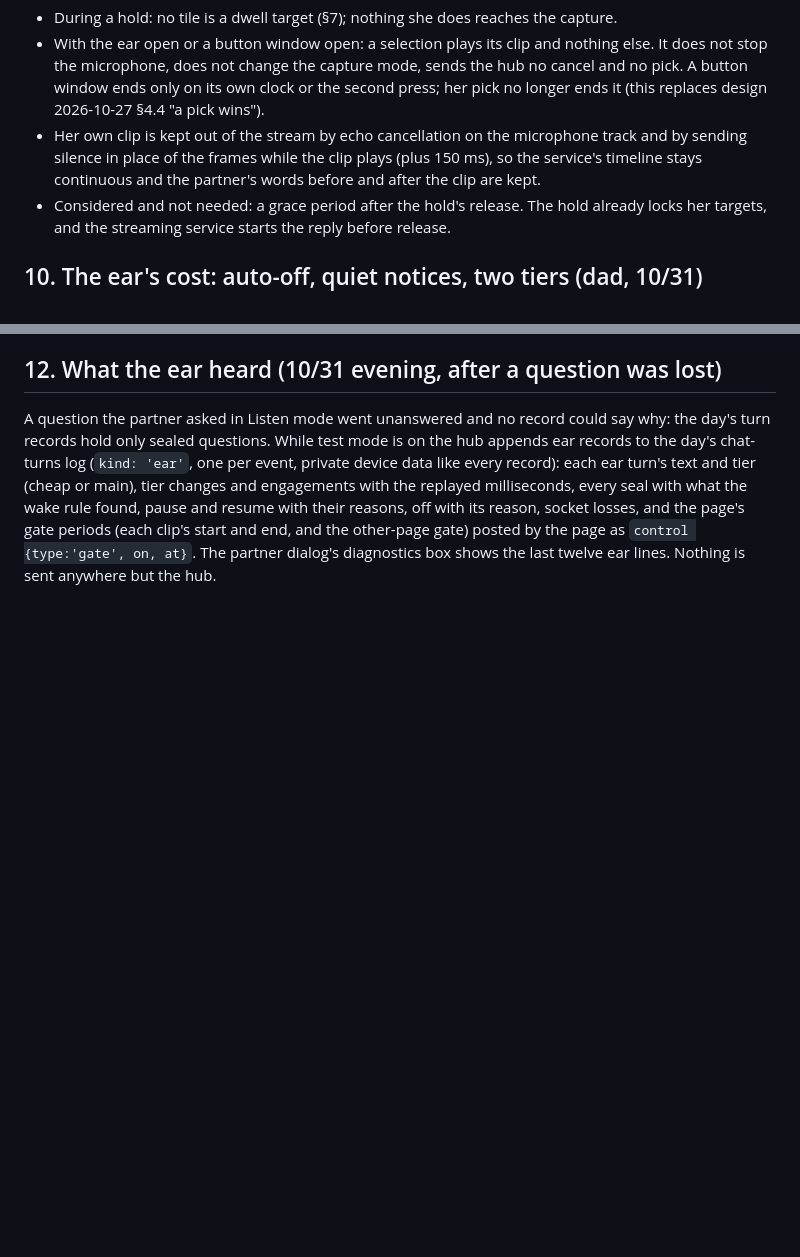
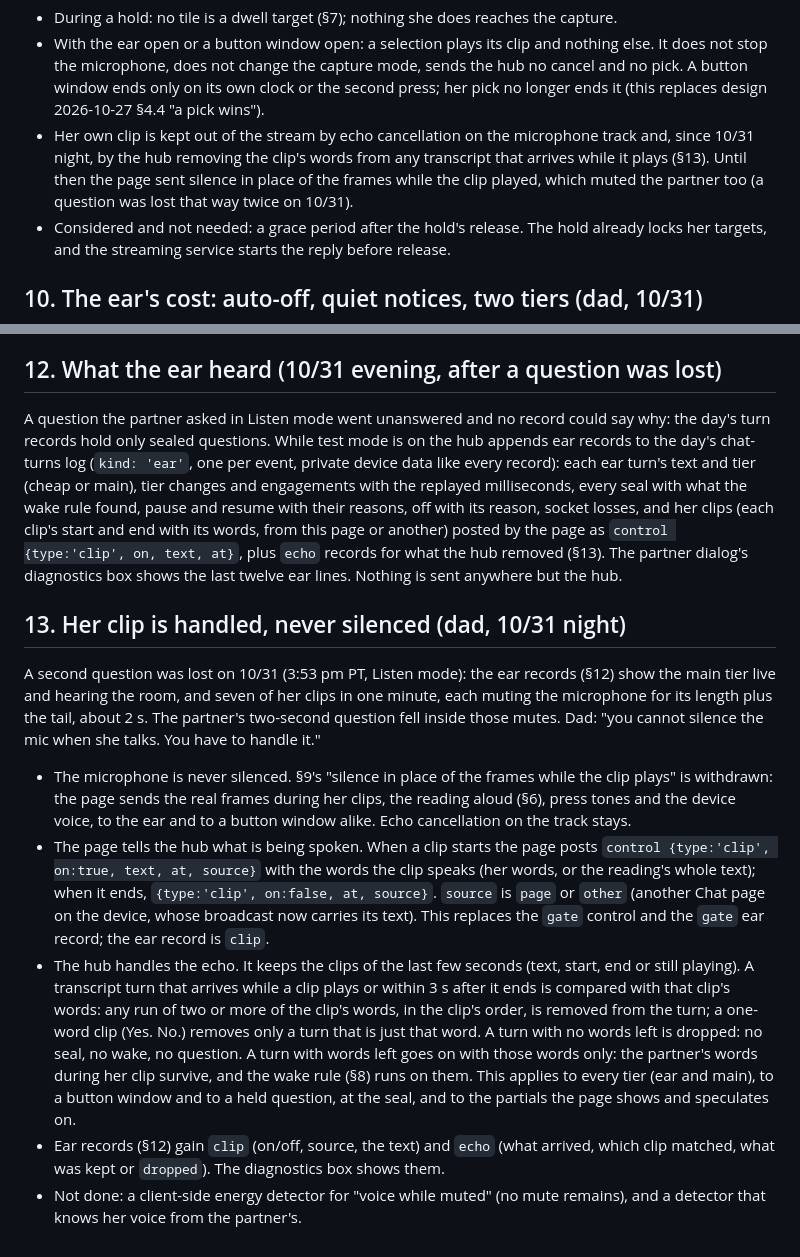
Before and after one commit to nauerhahn26/era-hub, a Markdown page: docs/specs/2026-10-28-chat-stable-frame-design.md, 2 parts joined by grey strips. Drawn GitHub-style; blank space fills up the shorter version.

Commit message:
chat spec §13 + plan: her clip is handled by the hub, the mic is never silenced

```diff
--- a/docs/specs/2026-10-28-chat-stable-frame-design.md
+++ b/docs/specs/2026-10-28-chat-stable-frame-design.md
@@ -179,9 +179,10 @@ buttons or interrupting things."
   own clock or the second press; her pick no longer ends it (this replaces
   design 2026-10-27 §4.4 "a pick wins").
 - Her own clip is kept out of the stream by echo cancellation on the
-  microphone track and by sending silence in place of the frames while the
-  clip plays (plus 150 ms), so the service's timeline stays continuous and the
-  partner's words before and after the clip are kept.
+  microphone track and, since 10/31 night, by the hub removing the clip's
+  words from any transcript that arrives while it plays (§13). Until then the
+  page sent silence in place of the frames while the clip played, which
+  muted the partner too (a question was lost that way twice on 10/31).
 - Considered and not needed: a grace period after the hold's release. The
   hold already locks her targets, and the streaming service starts the reply
   before release.
@@ -243,7 +244,42 @@ mode is on the hub appends ear records to the day's chat-turns log (`kind:
 'ear'`, one per event, private device data like every record): each ear
 turn's text and tier (cheap or main), tier changes and engagements with the
 replayed milliseconds, every seal with what the wake rule found, pause and
-resume with their reasons, off with its reason, socket losses, and the page's
-gate periods (each clip's start and end, and the other-page gate) posted by
-the page as `control {type:'gate', on, at}`. The partner dialog's diagnostics
+resume with their reasons, off with its reason, socket losses, and her clips
+(each clip's start and end with its words, from this page or another) posted
+by the page as `control {type:'clip', on, text, at}`, plus `echo` records for
+what the hub removed (§13). The partner dialog's diagnostics
 box shows the last twelve ear lines. Nothing is sent anywhere but the hub.
+
+## 13. Her clip is handled, never silenced (dad, 10/31 night)
+
+A second question was lost on 10/31 (3:53 pm PT, Listen mode): the ear records
+(§12) show the main tier live and hearing the room, and seven of her clips in
+one minute, each muting the microphone for its length plus the tail, about
+2 s. The partner's two-second question fell inside those mutes. Dad: "you
+cannot silence the mic when she talks. You have to handle it."
+
+- The microphone is never silenced. §9's "silence in place of the frames
+  while the clip plays" is withdrawn: the page sends the real frames during
+  her clips, the reading aloud (§6), press tones and the device voice, to the
+  ear and to a button window alike. Echo cancellation on the track stays.
+- The page tells the hub what is being spoken. When a clip starts the page
+  posts `control {type:'clip', on:true, text, at, source}` with the words the
+  clip speaks (her words, or the reading's whole text); when it ends,
+  `{type:'clip', on:false, at, source}`. `source` is `page` or `other` (another
+  Chat page on the device, whose broadcast now carries its text). This replaces
+  the `gate` control and the `gate` ear record; the ear record is `clip`.
+- The hub handles the echo. It keeps the clips of the last few seconds (text,
+  start, end or still playing). A transcript turn that arrives while a clip
+  plays or within 3 s after it ends is compared with that clip's words: any run
+  of two or more of the clip's words, in the clip's order, is removed from the
+  turn; a one-word clip (Yes. No.) removes only a turn that is just that word.
+  A turn with no words left is dropped: no seal, no wake, no question. A turn
+  with words left goes on with those words only: the partner's words during
+  her clip survive, and the wake rule (§8) runs on them. This applies to every
+  tier (ear and main), to a button window and to a held question, at the
+  seal, and to the partials the page shows and speculates on.
+- Ear records (§12) gain `clip` (on/off, source, the text) and `echo` (what
+  arrived, which clip matched, what was kept or `dropped`). The diagnostics
+  box shows them.
+- Not done: a client-side energy detector for "voice while muted" (no mute
+  remains), and a detector that knows her voice from the partner's.
```
Also changed, not shown: docs/plans/2026-10-27-real-time-chat-plan.md (+18 -0 lines).
